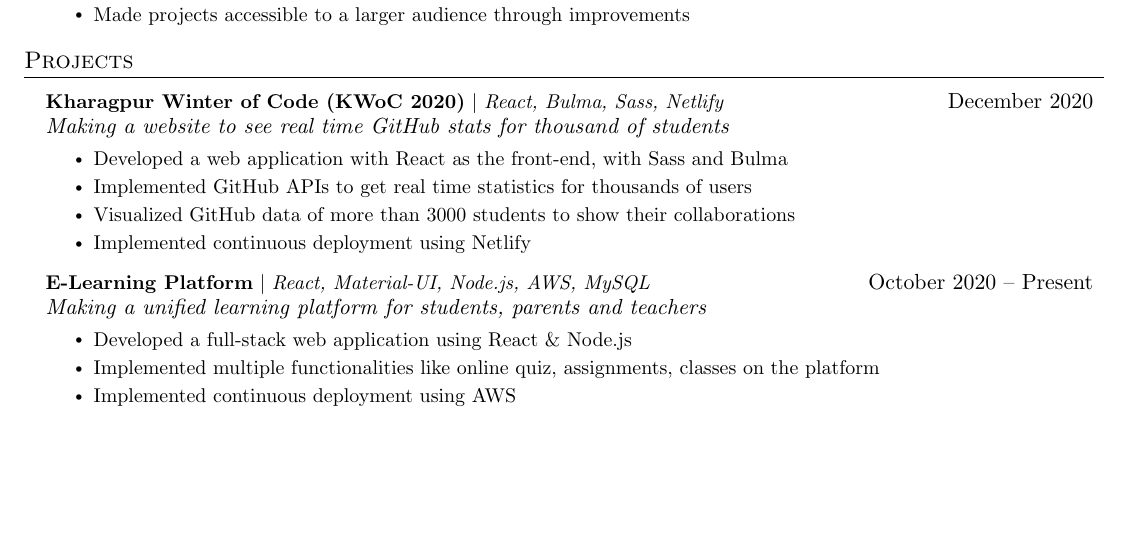
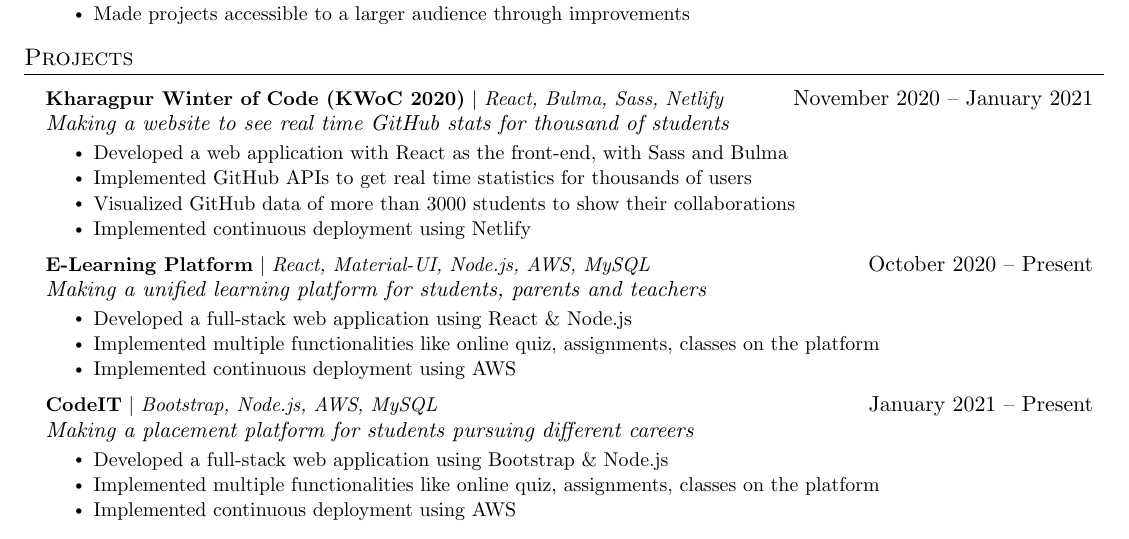
Before and after one commit to sahil-shubham/Resume, a LaTeX document (main.tex): part of the page, cut so that both start at the same text, the shorter picture padded with empty space. Compiled offline with pdfLaTeX.

Commit message:
added another project; changed dates for kwoc;

```diff
--- a/main.tex
+++ b/main.tex
@@ -163,7 +163,7 @@
 \section{Projects}
 \resumeSubHeadingListStart
 \resumeProjectHeading
-{\textbf{Kharagpur Winter of Code (KWoC 2020)} $|$ \emph{React, Bulma, Sass, Netlify}}{December 2020}
+{\textbf{Kharagpur Winter of Code (KWoC 2020)} $|$ \emph{React, Bulma, Sass, Netlify}}{November 2020 -- January 2021}
 {\textit{Making a website to see real time GitHub stats for thousand of students}}
 \resumeItemListStart
 \resumeItem{Developed a web application with React as the front-end, with Sass and Bulma}
@@ -176,6 +176,14 @@
 {\textit{Making a unified learning platform for students, parents and teachers}}
 \resumeItemListStart
 \resumeItem{Developed a full-stack web application using React \& Node.js}
+\resumeItem{Implemented multiple functionalities like online quiz, assignments, classes on the platform}
+\resumeItem{Implemented continuous deployment using AWS}
+\resumeItemListEnd
+\resumeProjectHeading
+{\textbf{CodeIT} $|$ \emph{Bootstrap, Node.js, AWS, MySQL}}{January 2021 -- Present}
+{\textit{Making a placement platform for students pursuing different careers}}
+\resumeItemListStart
+\resumeItem{Developed a full-stack web application using Bootstrap \& Node.js}
 \resumeItem{Implemented multiple functionalities like online quiz, assignments, classes on the platform}
 \resumeItem{Implemented continuous deployment using AWS}
 \resumeItemListEnd
```
Also changed, not shown: main.pdf.
